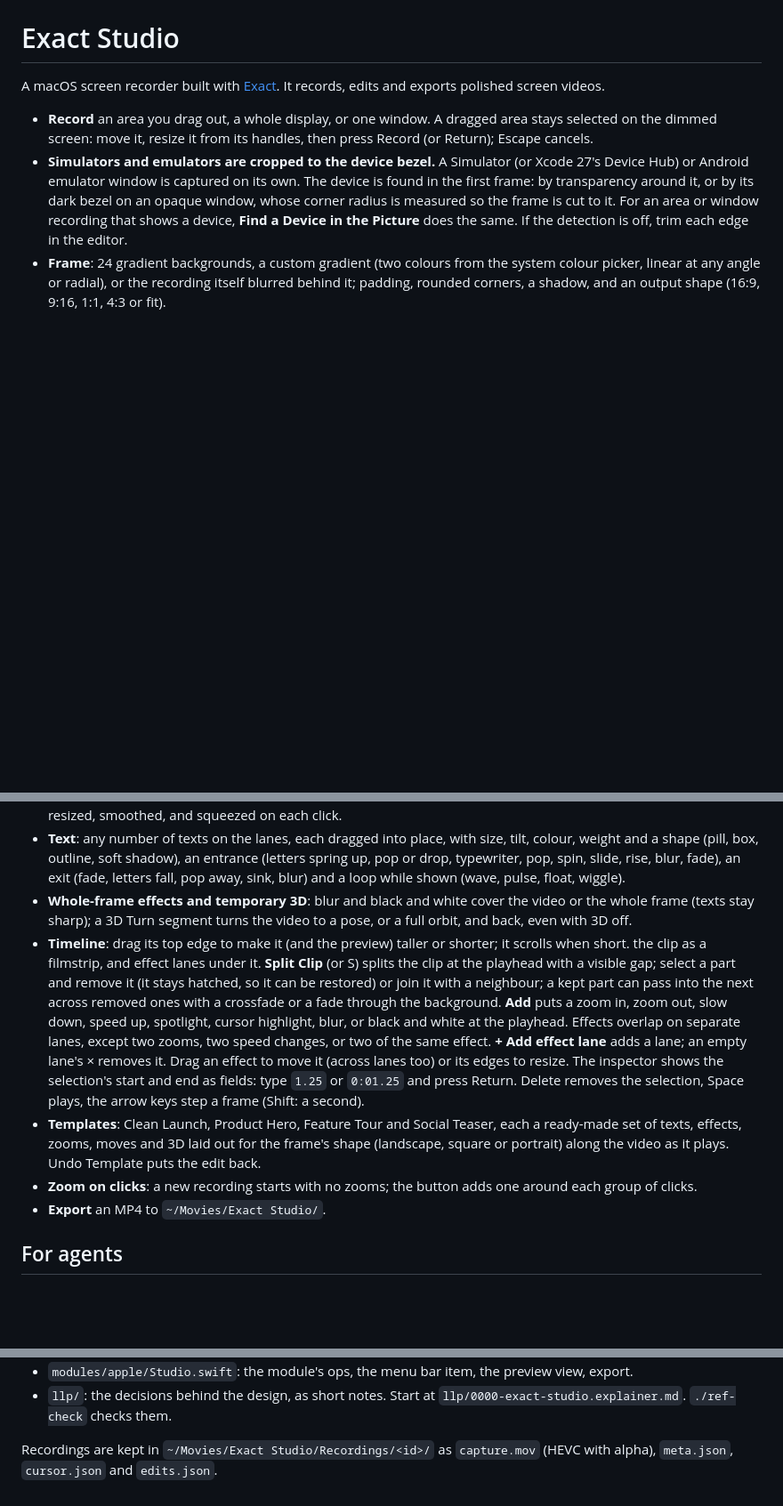
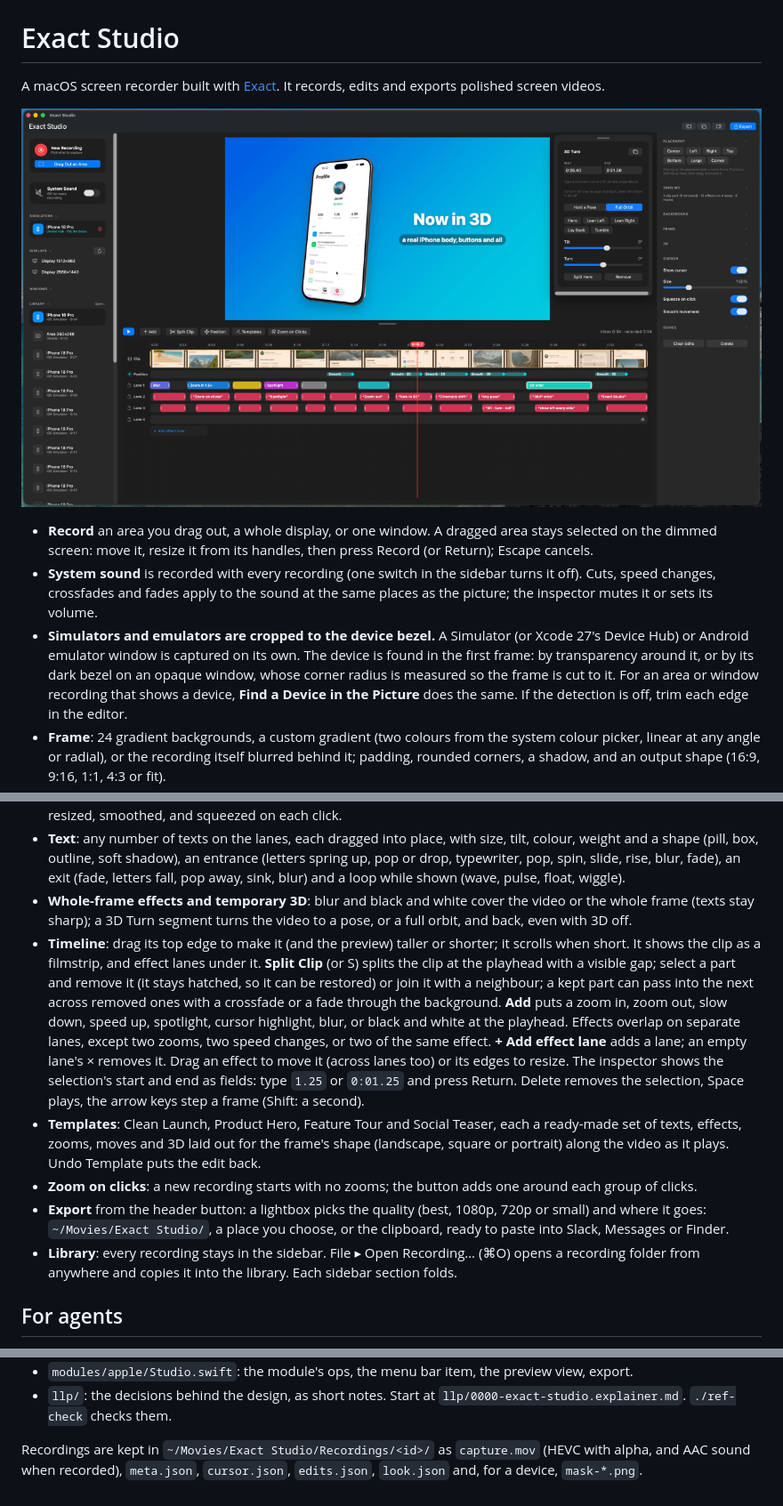
Before and after one commit to entiendoNull/exact-studio, a Markdown page: README.md, 3 parts joined by grey strips. Shown at 89% size. Rendered like a GitHub page; pictures changed too: docs/screenshot.png (added); blank space fills up the shorter version.

Commit message:
README: screenshot, sound, export, library and open; fix a broken sentence
Co-Authored-By: Claude Opus 5.5 <noreply@anthropic.com>

```diff
--- a/README.md
+++ b/README.md
@@ -2,7 +2,10 @@
 
 A macOS screen recorder built with [Exact](https://github.com/expo/exact). It records, edits and exports polished screen videos.
 
+![Exact Studio: a Simulator recording turned in 3D, with texts and effects on the timeline](docs/screenshot.png)
+
 - **Record** an area you drag out, a whole display, or one window. A dragged area stays selected on the dimmed screen: move it, resize it from its handles, then press Record (or Return); Escape cancels.
+- **System sound** is recorded with every recording (one switch in the sidebar turns it off). Cuts, speed changes, crossfades and fades apply to the sound at the same places as the picture; the inspector mutes it or sets its volume.
 - **Simulators and emulators are cropped to the device bezel.** A Simulator (or Xcode 27's Device Hub) or Android emulator window is captured on its own. The device is found in the first frame: by transparency around it, or by its dark bezel on an opaque window, whose corner radius is measured so the frame is cut to it. For an area or window recording that shows a device, **Find a Device in the Picture** does the same. If the detection is off, trim each edge in the editor.
 - **Frame**: 24 gradient backgrounds, a custom gradient (two colours from the system colour picker, linear at any angle or radial), or the recording itself blurred behind it; padding, rounded corners, a shadow, and an output shape (16:9, 9:16, 1:1, 4:3 or fit).
 - **Placement and motion**: drag the video in the preview to place it (it snaps to the centre lines); scroll or pinch to resize. Presets put it centre, left, right, top, bottom, large or in a corner. A **move** on the Position track animates it to a new place at a time, in one of eight styles (smooth, linear, spring, zoom through full screen, swipe, fade, spin, pop) at a chosen speed. **Position** has ready-made patterns: side to side, zoom tour, entrance, bounce, slow push in.
@@ -10,10 +13,11 @@ A macOS screen recorder built with [Exact](https://github.com/expo/exact). It re
 - **Cursor**: new recordings leave the system cursor out and draw it from the recorded path, so it can be hidden, resized, smoothed, and squeezed on each click.
 - **Text**: any number of texts on the lanes, each dragged into place, with size, tilt, colour, weight and a shape (pill, box, outline, soft shadow), an entrance (letters spring up, pop or drop, typewriter, pop, spin, slide, rise, blur, fade), an exit (fade, letters fall, pop away, sink, blur) and a loop while shown (wave, pulse, float, wiggle).
 - **Whole-frame effects and temporary 3D**: blur and black and white cover the video or the whole frame (texts stay sharp); a 3D Turn segment turns the video to a pose, or a full orbit, and back, even with 3D off.
-- **Timeline**: drag its top edge to make it (and the preview) taller or shorter; it scrolls when short.  the clip as a filmstrip, and effect lanes under it. **Split Clip** (or S) splits the clip at the playhead with a visible gap; select a part and remove it (it stays hatched, so it can be restored) or join it with a neighbour; a kept part can pass into the next across removed ones with a crossfade or a fade through the background. **Add** puts a zoom in, zoom out, slow down, speed up, spotlight, cursor highlight, blur, or black and white at the playhead. Effects overlap on separate lanes, except two zooms, two speed changes, or two of the same effect. **+ Add effect lane** adds a lane; an empty lane's × removes it. Drag an effect to move it (across lanes too) or its edges to resize. The inspector shows the selection's start and end as fields: type `1.25` or `0:01.25` and press Return. Delete removes the selection, Space plays, the arrow keys step a frame (Shift: a second).
+- **Timeline**: drag its top edge to make it (and the preview) taller or shorter; it scrolls when short. It shows the clip as a filmstrip, and effect lanes under it. **Split Clip** (or S) splits the clip at the playhead with a visible gap; select a part and remove it (it stays hatched, so it can be restored) or join it with a neighbour; a kept part can pass into the next across removed ones with a crossfade or a fade through the background. **Add** puts a zoom in, zoom out, slow down, speed up, spotlight, cursor highlight, blur, or black and white at the playhead. Effects overlap on separate lanes, except two zooms, two speed changes, or two of the same effect. **+ Add effect lane** adds a lane; an empty lane's × removes it. Drag an effect to move it (across lanes too) or its edges to resize. The inspector shows the selection's start and end as fields: type `1.25` or `0:01.25` and press Return. Delete removes the selection, Space plays, the arrow keys step a frame (Shift: a second).
 - **Templates**: Clean Launch, Product Hero, Feature Tour and Social Teaser, each a ready-made set of texts, effects, zooms, moves and 3D laid out for the frame's shape (landscape, square or portrait) along the video as it plays. Undo Template puts the edit back.
 - **Zoom on clicks**: a new recording starts with no zooms; the button adds one around each group of clicks.
-- **Export** an MP4 to `~/Movies/Exact Studio/`.
+- **Export** from the header button: a lightbox picks the quality (best, 1080p, 720p or small) and where it goes: `~/Movies/Exact Studio/`, a place you choose, or the clipboard, ready to paste into Slack, Messages or Finder.
+- **Library**: every recording stays in the sidebar. File ▸ Open Recording… (⌘O) opens a recording folder from anywhere and copies it into the library. Each sidebar section folds.
 
 ## For agents
 
@@ -61,4 +65,4 @@ The app uses the Exact checkout at `../exact`. The first recording asks for Scre
 - `modules/apple/Studio.swift`: the module's ops, the menu bar item, the preview view, export.
 - `llp/`: the decisions behind the design, as short notes. Start at `llp/0000-exact-studio.explainer.md`. `./ref-check` checks them.
 
-Recordings are kept in `~/Movies/Exact Studio/Recordings/<id>/` as `capture.mov` (HEVC with alpha), `meta.json`, `cursor.json` and `edits.json`.
+Recordings are kept in `~/Movies/Exact Studio/Recordings/<id>/` as `capture.mov` (HEVC with alpha, and AAC sound when recorded), `meta.json`, `cursor.json`, `edits.json`, `look.json` and, for a device, `mask-*.png`.
```
